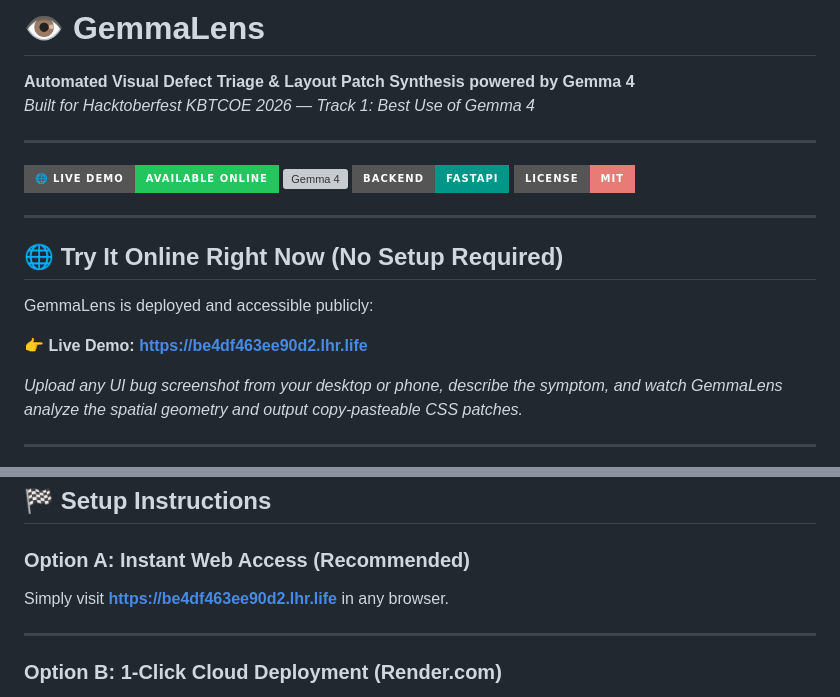
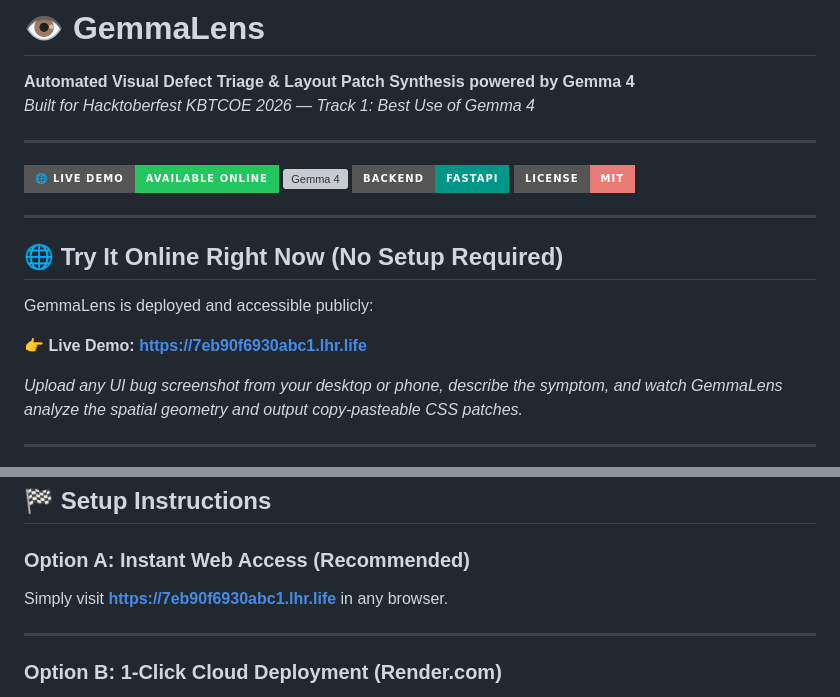
Before and after one commit to aTHaRVaVENJIX/gemmalens-hacktoberfest, a Markdown page: README.md, 2 parts joined by grey strips. Rendered like a GitHub page; badges without logos; grey boxes are pictures that could not be loaded.

Commit message:
Update live demo URL to https://7eb90f6930abc1.lhr.life

```diff
--- a/README.md
+++ b/README.md
@@ -15,7 +15,7 @@
 ## 🌐 Try It Online Right Now (No Setup Required)
 GemmaLens is deployed and accessible publicly:
 
-👉 **Live Demo:** **[https://be4df463ee90d2.lhr.life](https://be4df463ee90d2.lhr.life)**
+👉 **Live Demo:** **[https://7eb90f6930abc1.lhr.life](https://7eb90f6930abc1.lhr.life)**
 
 *Upload any UI bug screenshot from your desktop or phone, describe the symptom, and watch GemmaLens analyze the spatial geometry and output copy-pasteable CSS patches.*
 
@@ -65,7 +65,7 @@ GemmaLens is a multimodal AI Quality Assurance engineer. Instead of hunting thro
 ## 🏁 Setup Instructions
 
 ### Option A: Instant Web Access (Recommended)
-Simply visit **[https://be4df463ee90d2.lhr.life](https://be4df463ee90d2.lhr.life)** in any browser.
+Simply visit **[https://7eb90f6930abc1.lhr.life](https://7eb90f6930abc1.lhr.life)** in any browser.
 
 ---
 
```
Also changed, not shown: other parts of README.md (+1 -1 lines).
